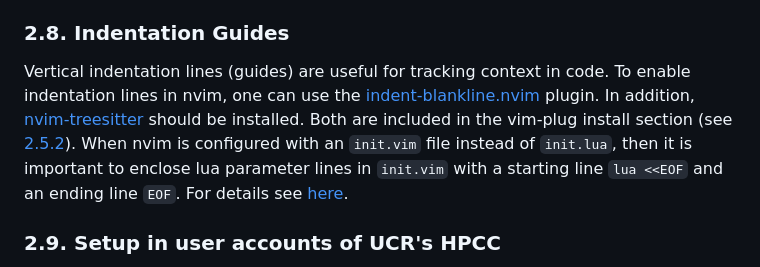
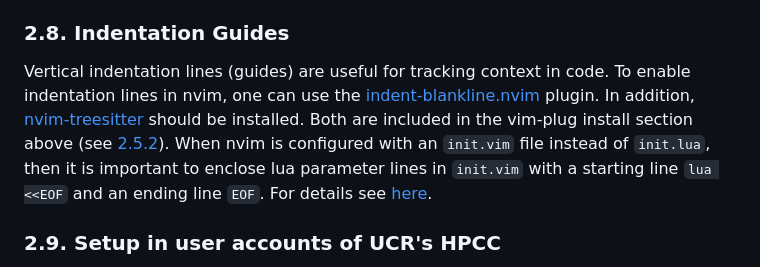
Before and after one commit to tgirke/Nvim-R_Tmux, a Markdown page: README.md, the part around the change. GitHub-like rendering.

Commit message:
https://vonheikemen.github.io/devlog/tools/configuring-neovim-using-lua/

```diff
--- a/README.md
+++ b/README.md
@@ -159,7 +159,7 @@ Jakson Alves de Aquino has developed the `southernlights` color scheme that work
 <div id='indentguide'/>
 
 ### 2.8. Indentation Guides
-Vertical indentation lines (guides) are useful for tracking context in code. To enable indentation lines in nvim, one can use the [indent-blankline.nvim](https://github.com/lukas-reineke/indent-blankline.nvim) plugin. In addition, [nvim-treesitter](https://github.com/nvim-treesitter/nvim-treesitter) should be installed. Both are included in the vim-plug install section (see [2.5.2](#nvimr)). When nvim is configured with an `init.vim` file instead of `init.lua`, then it is important to enclose lua parameter lines in `init.vim` with a starting line `lua <<EOF` and an ending line `EOF`. For details see [here](https://vonheikemen.github.io/devlog/tools/configuring-neovim-using-lua/).
+Vertical indentation lines (guides) are useful for tracking context in code. To enable indentation lines in nvim, one can use the [indent-blankline.nvim](https://github.com/lukas-reineke/indent-blankline.nvim) plugin. In addition, [nvim-treesitter](https://github.com/nvim-treesitter/nvim-treesitter) should be installed. Both are included in the vim-plug install section above (see [2.5.2](#nvimr)). When nvim is configured with an `init.vim` file instead of `init.lua`, then it is important to enclose lua parameter lines in `init.vim` with a starting line `lua <<EOF` and an ending line `EOF`. For details see [here](https://vonheikemen.github.io/devlog/tools/configuring-neovim-using-lua/).
 
 <div id='ucrhpcc'/>
 
```
